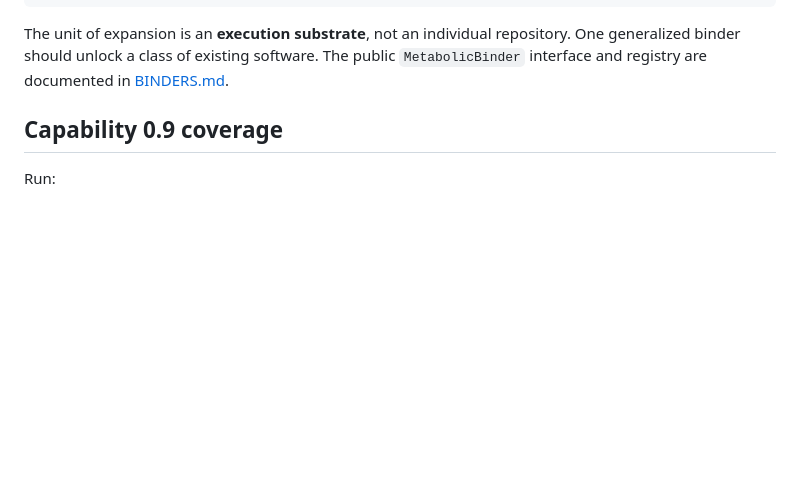
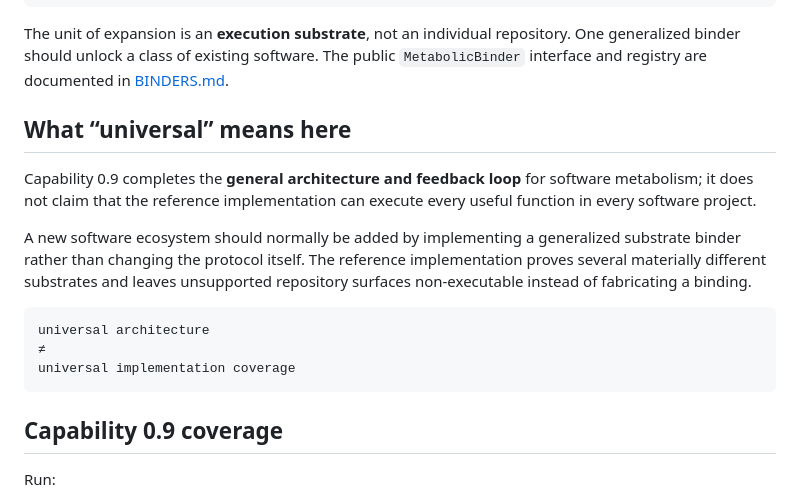
Before and after one commit to wheresmycoleslaw/capability, a Markdown page: METABOLISM.md, the part around the change. GitHub-like rendering; blank space fills up the shorter version.

Commit message:
Clarify universal architecture boundary

````diff
--- a/METABOLISM.md
+++ b/METABOLISM.md
@@ -25,6 +25,18 @@ REUSE / COMPOSE
 ```
 
 The unit of expansion is an **execution substrate**, not an individual repository. One generalized binder should unlock a class of existing software. The public `MetabolicBinder` interface and registry are documented in [BINDERS.md](./BINDERS.md).
+
+## What “universal” means here
+
+Capability 0.9 completes the **general architecture and feedback loop** for software metabolism; it does not claim that the reference implementation can execute every useful function in every software project.
+
+A new software ecosystem should normally be added by implementing a generalized substrate binder rather than changing the protocol itself. The reference implementation proves several materially different substrates and leaves unsupported repository surfaces non-executable instead of fabricating a binding.
+
+```text
+universal architecture
+≠
+universal implementation coverage
+```
 
 ## Capability 0.9 coverage
 
````
